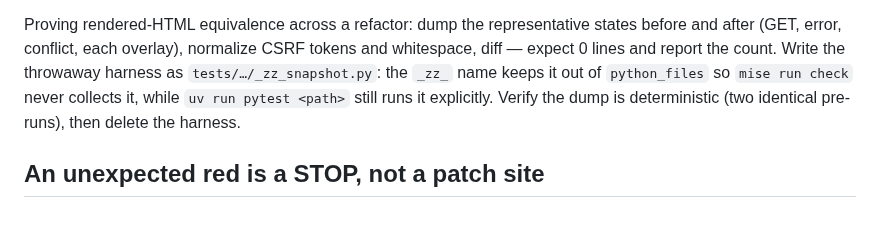
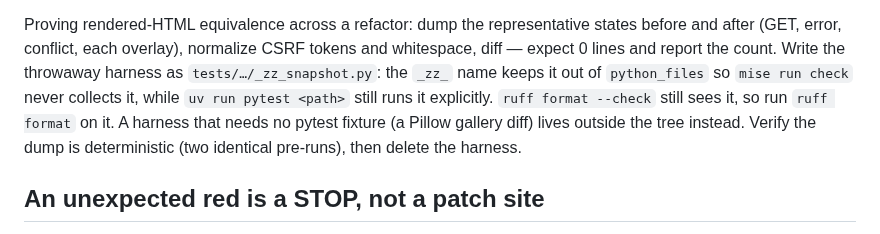
Before and after one commit to deutscher-pfadfinderbund/bundesarchiv, a Markdown page: docs/agents/writer-brief.md, the part around the change. GitHub-like rendering.

Commit message:
docs(law): ruff still formats a _zz_ harness; fixture-free scripts live outside the tree
Co-Authored-By: Claude Opus 5.5 <noreply@anthropic.com>
Claude-Session: https://claude.ai/code/session_016ZiMFKnXU6V6zNskL4g8gH

```diff
--- a/docs/agents/writer-brief.md
+++ b/docs/agents/writer-brief.md
@@ -56,7 +56,9 @@ states before and after (GET, error, conflict, each overlay), normalize CSRF
 tokens and whitespace, diff — expect 0 lines and report the count. Write the
 throwaway harness as `tests/…/_zz_snapshot.py`: the `_zz_` name keeps it out of
 `python_files` so `mise run check` never collects it, while
-`uv run pytest <path>` still runs it explicitly. Verify the dump is
+`uv run pytest <path>` still runs it explicitly. `ruff format --check` still
+sees it, so run `ruff format` on it. A harness that needs no pytest fixture
+(a Pillow gallery diff) lives outside the tree instead. Verify the dump is
 deterministic (two identical pre-runs), then delete the harness.
 
 ## An unexpected red is a STOP, not a patch site
```
Also changed, not shown: 1 other file.
